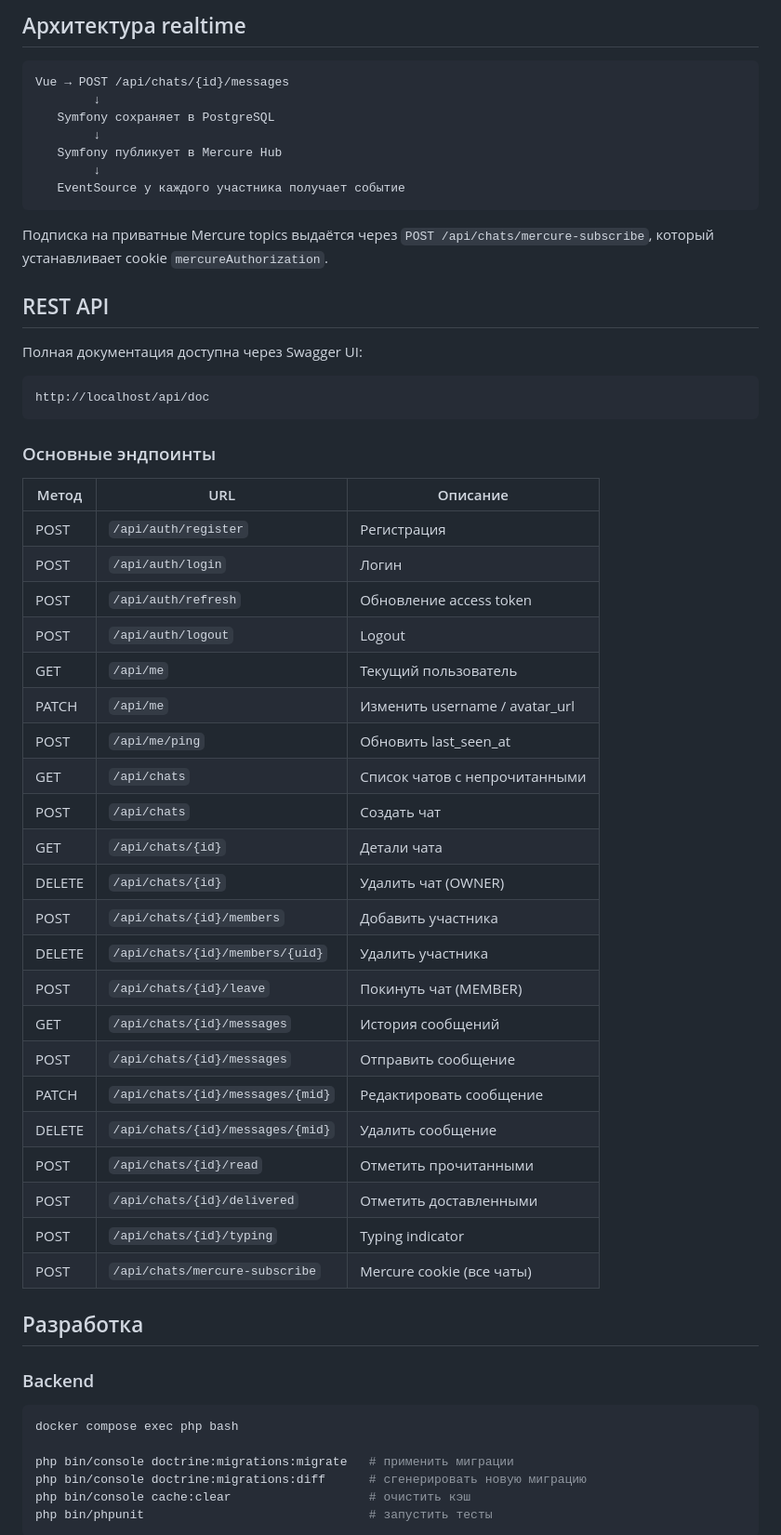
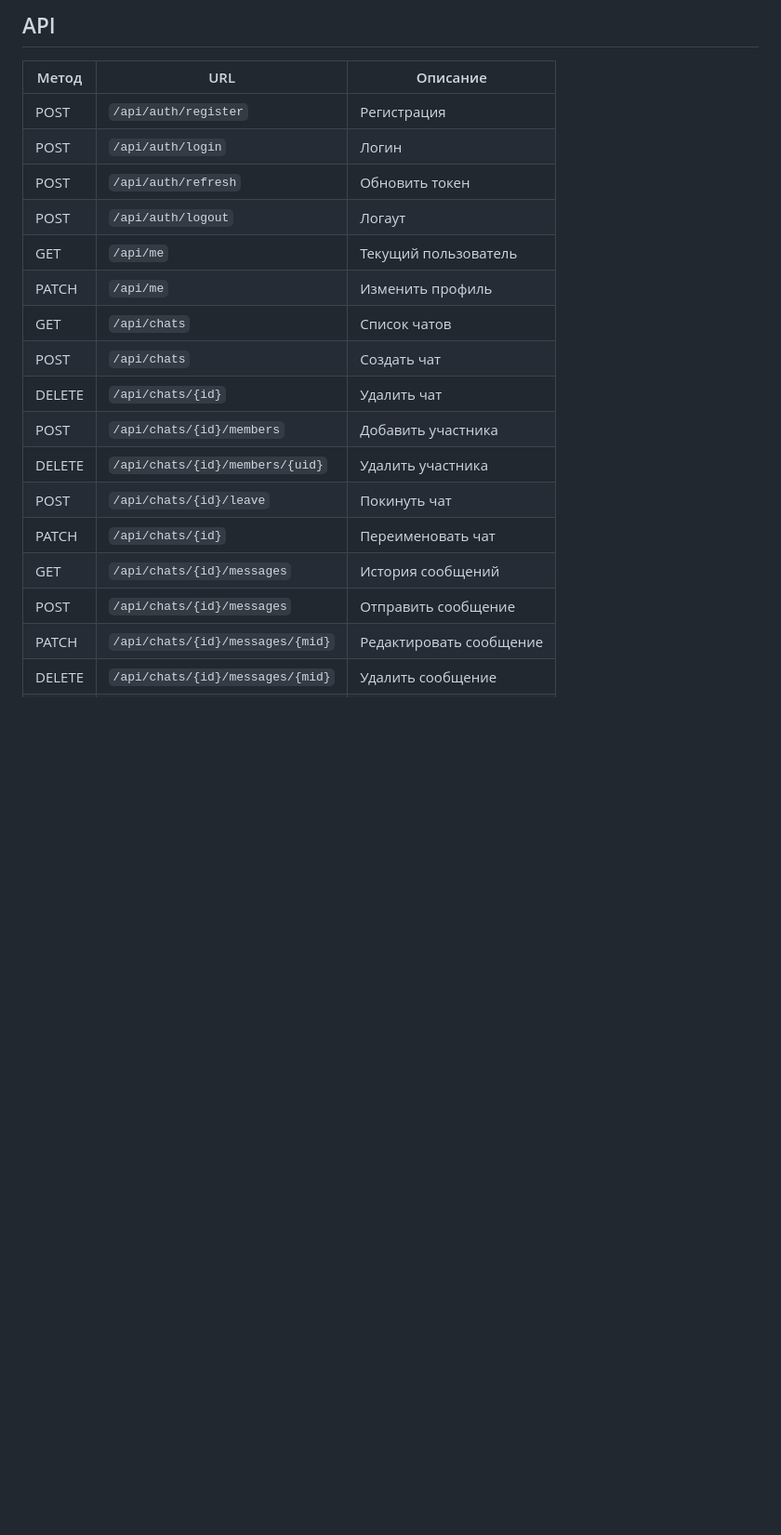
Before and after one commit to voprosovnety/messenger_prj, a Markdown page: README.md, the part around one of its changes. Shown at 93% size. Rendered like a GitHub page; blank space fills up the shorter version.

````diff
--- a/README.md
+++ b/README.md
@@ -62,62 +48,21 @@ http://localhost
-## Архитектура realtime
-
-```
-Vue → POST /api/chats/{id}/messages
-        ↓
-   Symfony сохраняет в PostgreSQL
-        ↓
-   Symfony публикует в Mercure Hub
-        ↓
-   EventSource у каждого участника получает событие
-```
-
-Подписка на приватные Mercure topics выдаётся через `POST /api/chats/mercure-subscribe`, который устанавливает cookie `mercureAuthorization`.
-
-## REST API
-
-Полная документация доступна через Swagger UI:
-
-```
-http://localhost/api/doc
-```
-
-### Основные эндпоинты
+## API
 
 | Метод | URL | Описание |
 |---|---|---|
 | POST | `/api/auth/register` | Регистрация |
 | POST | `/api/auth/login` | Логин |
-| POST | `/api/auth/refresh` | Обновление access token |
-| POST | `/api/auth/logout` | Logout |
+| POST | `/api/auth/refresh` | Обновить токен |
+| POST | `/api/auth/logout` | Логаут |
 | GET | `/api/me` | Текущий пользователь |
-| PATCH | `/api/me` | Изменить username / avatar_url |
-| POST | `/api/me/ping` | Обновить last_seen_at |
-| GET | `/api/chats` | Список чатов с непрочитанными |
+| PATCH | `/api/me` | Изменить профиль |
+| GET | `/api/chats` | Список чатов |
 | POST | `/api/chats` | Создать чат |
-| GET | `/api/chats/{id}` | Детали чата |
-| DELETE | `/api/chats/{id}` | Удалить чат (OWNER) |
+| DELETE | `/api/chats/{id}` | Удалить чат |
 | POST | `/api/chats/{id}/members` | Добавить участника |
 | DELETE | `/api/chats/{id}/members/{uid}` | Удалить участника |
-| POST | `/api/chats/{id}/leave` | Покинуть чат (MEMBER) |
+| POST | `/api/chats/{id}/leave` | Покинуть чат |
+| PATCH | `/api/chats/{id}` | Переименовать чат |
 | GET | `/api/chats/{id}/messages` | История сообщений |
 | POST | `/api/chats/{id}/messages` | Отправить сообщение |
 | PATCH | `/api/chats/{id}/messages/{mid}` | Редактировать сообщение |
 | DELETE | `/api/chats/{id}/messages/{mid}` | Удалить сообщение |
-| POST | `/api/chats/{id}/read` | Отметить прочитанными |
-| POST | `/api/chats/{id}/delivered` | Отметить доставленными |
-| POST | `/api/chats/{id}/typing` | Typing indicator |
-| POST | `/api/chats/mercure-subscribe` | Mercure cookie (все чаты) |
-
-## Разработка
-
-### Backend
-
-```bash
-docker compose exec php bash
-
-php bin/console doctrine:migrations:migrate   # применить миграции
-php bin/console doctrine:migrations:diff      # сгенерировать новую миграцию
-php bin/console cache:clear                   # очистить кэш
-php bin/phpunit                               # запустить тесты
-```
-
````
Also changed, not shown: other parts of README.md (+19 -74 lines).
